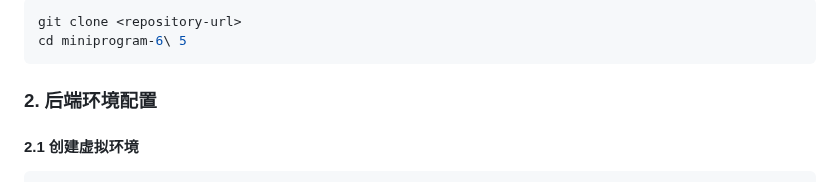
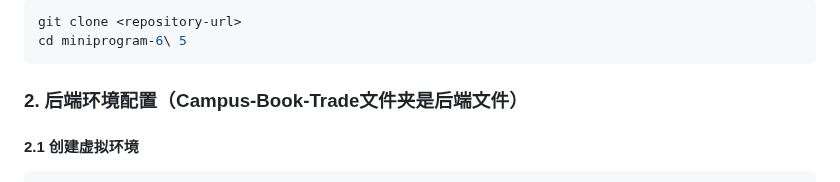
Before and after one commit to liuyuhan-313/Campus_Book_Trade, a Markdown page: Readme.md, the part around the change. Rendered like a GitHub page.

````diff
--- a/Readme.md
+++ b/Readme.md
@@ -54,7 +54,7 @@ git clone <repository-url>
 cd miniprogram-6\ 5
 ```
 
-### 2. 后端环境配置
+### 2. 后端环境配置（Campus-Book-Trade文件夹是后端文件）
 
 #### 2.1 创建虚拟环境
 
````
